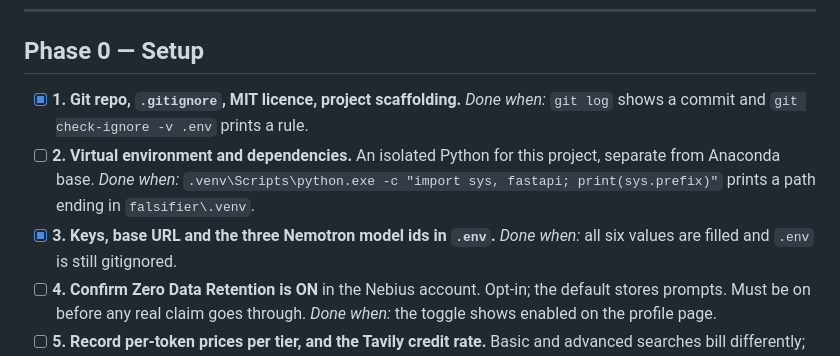
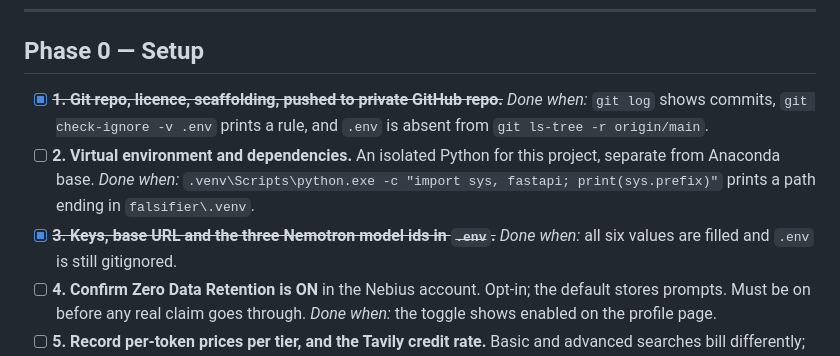
Before and after one commit to agent-twilight/falsifier, a Markdown page: STEPS.md, the part around the change. Rendered like a GitHub page.

```diff
--- a/STEPS.md
+++ b/STEPS.md
@@ -28,12 +28,12 @@ End-to-end working comes before polish.
 
 ## Phase 0 — Setup
 
-- [x] **1. Git repo, `.gitignore`, MIT licence, project scaffolding.**
-  *Done when:* `git log` shows a commit and `git check-ignore -v .env` prints a rule.
+- [x] ~~**1. Git repo, licence, scaffolding, pushed to private GitHub repo.**~~
+  *Done when:* `git log` shows commits, `git check-ignore -v .env` prints a rule, and `.env` is absent from `git ls-tree -r origin/main`.
 - [ ] **2. Virtual environment and dependencies.** An isolated Python for this
   project, separate from Anaconda base.
   *Done when:* `.venv\Scripts\python.exe -c "import sys, fastapi; print(sys.prefix)"` prints a path ending in `falsifier\.venv`.
-- [x] **3. Keys, base URL and the three Nemotron model ids in `.env`.**
+- [x] ~~**3. Keys, base URL and the three Nemotron model ids in `.env`.**~~
   *Done when:* all six values are filled and `.env` is still gitignored.
 - [ ] **4. Confirm Zero Data Retention is ON** in the Nebius account. Opt-in;
   the default stores prompts. Must be on before any real claim goes through.
```
Also changed, not shown: CLAUDE.md (+2 -0 lines).
